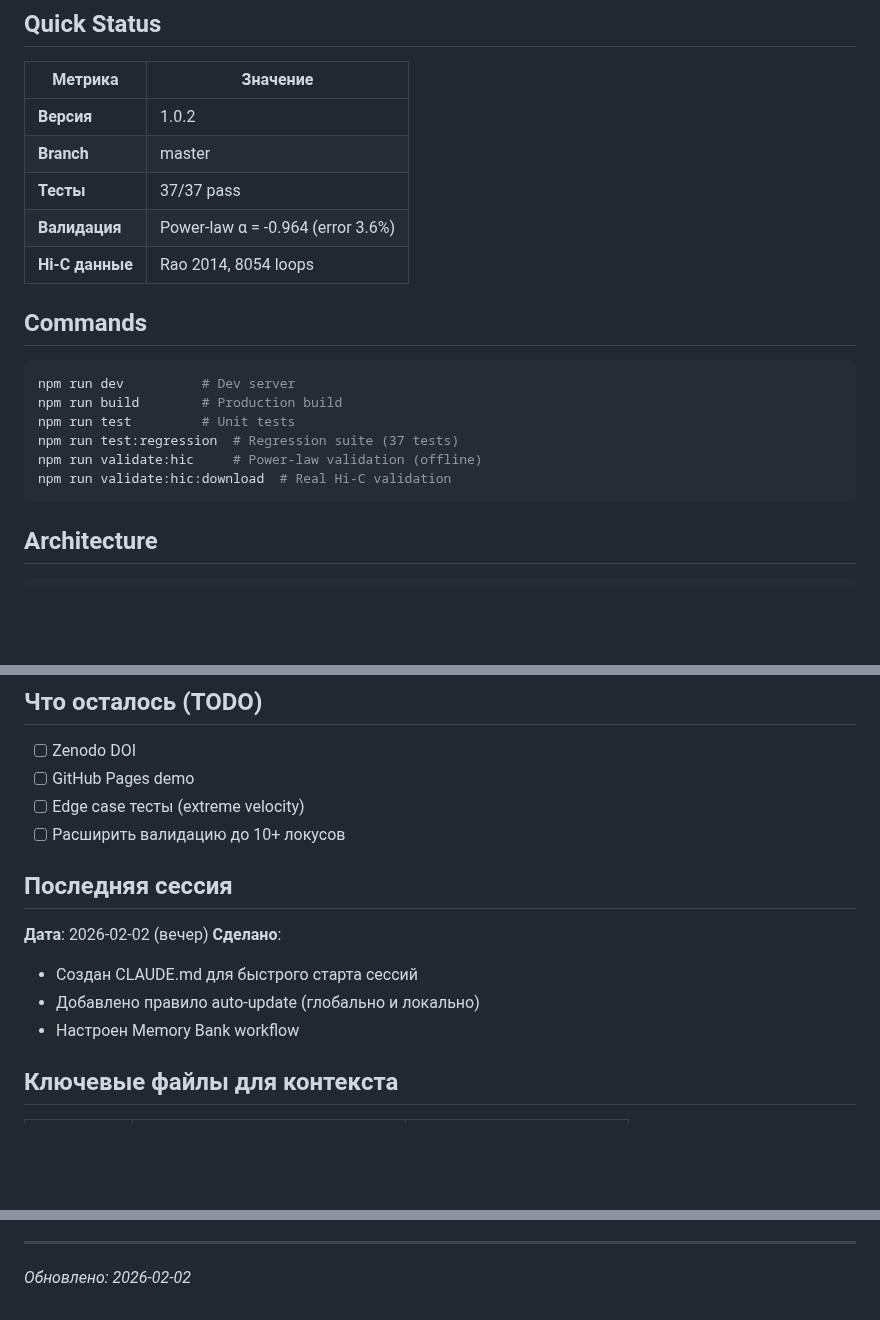
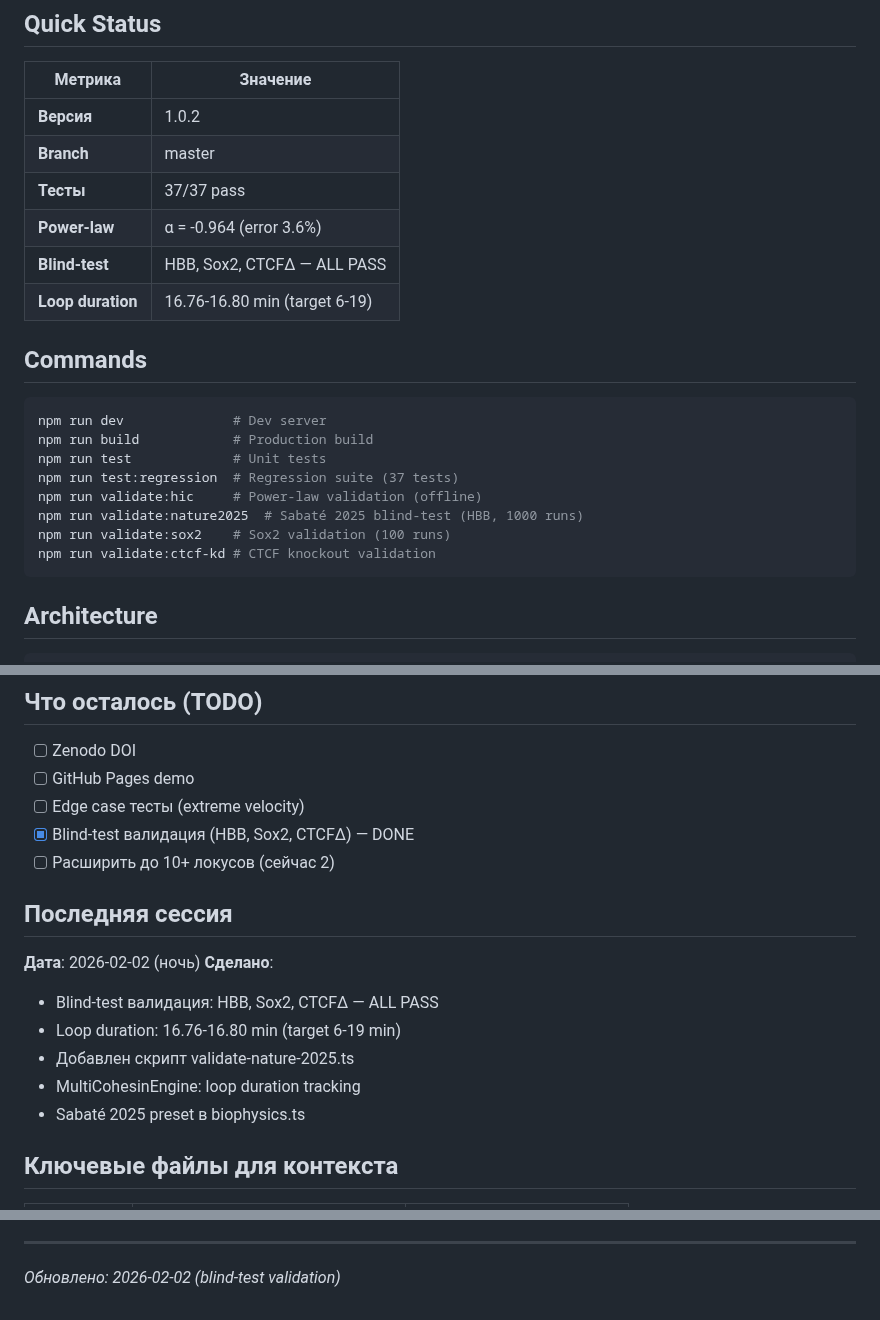
Before and after one commit to sergeeey/ARCHCODE, a Markdown page: CLAUDE.md, 3 parts joined by grey strips. Rendered like a GitHub page; blank space fills up the shorter version.

Commit message:
docs: update CLAUDE.md session context
- Add blind-test validation results (HBB, Sox2, CTCF-delta)
- Add new validation commands
- Mark blind-test TODO as done

Co-Authored-By: Claude Opus 4.5 <noreply@anthropic.com>

````diff
--- a/CLAUDE.md
+++ b/CLAUDE.md
@@ -9,18 +9,21 @@
 | **Версия** | 1.0.2 |
 | **Branch** | master |
 | **Тесты** | 37/37 pass |
-| **Валидация** | Power-law α = -0.964 (error 3.6%) |
-| **Hi-C данные** | Rao 2014, 8054 loops |
+| **Power-law** | α = -0.964 (error 3.6%) |
+| **Blind-test** | HBB, Sox2, CTCFΔ — ALL PASS |
+| **Loop duration** | 16.76-16.80 min (target 6-19) |
 
 ## Commands
 
 ```bash
-npm run dev          # Dev server
-npm run build        # Production build
-npm run test         # Unit tests
+npm run dev              # Dev server
+npm run build            # Production build
+npm run test             # Unit tests
 npm run test:regression  # Regression suite (37 tests)
 npm run validate:hic     # Power-law validation (offline)
-npm run validate:hic:download  # Real Hi-C validation
+npm run validate:nature2025  # Sabaté 2025 blind-test (HBB, 1000 runs)
+npm run validate:sox2    # Sox2 validation (100 runs)
+npm run validate:ctcf-kd # CTCF knockout validation
 ```
 
 ## Architecture
@@ -58,15 +61,18 @@ src/
 - [ ] Zenodo DOI
 - [ ] GitHub Pages demo
 - [ ] Edge case тесты (extreme velocity)
-- [ ] Расширить валидацию до 10+ локусов
+- [x] Blind-test валидация (HBB, Sox2, CTCFΔ) — DONE
+- [ ] Расширить до 10+ локусов (сейчас 2)
 
 ## Последняя сессия
 
-**Дата**: 2026-02-02 (вечер)
+**Дата**: 2026-02-02 (ночь)
 **Сделано**:
-- Создан CLAUDE.md для быстрого старта сессий
-- Добавлено правило auto-update (глобально и локально)
-- Настроен Memory Bank workflow
+- Blind-test валидация: HBB, Sox2, CTCFΔ — ALL PASS
+- Loop duration: 16.76-16.80 min (target 6-19 min)
+- Добавлен скрипт validate-nature-2025.ts
+- MultiCohesinEngine: loop duration tracking
+- Sabaté 2025 preset в biophysics.ts
 
 ## Ключевые файлы для контекста
 
@@ -96,4 +102,4 @@ src/
 4. Закоммитить: `docs: update CLAUDE.md session context`
 
 ---
-*Обновлено: 2026-02-02*
+*Обновлено: 2026-02-02 (blind-test validation)*
````
